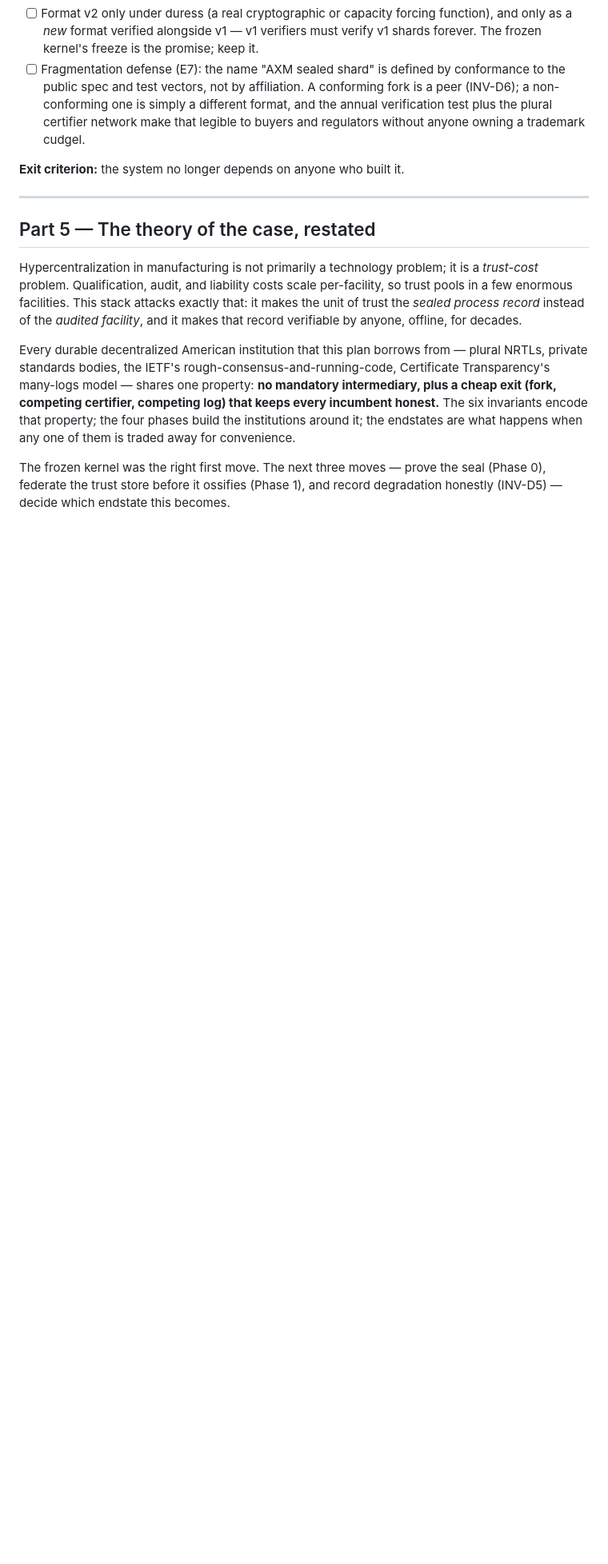
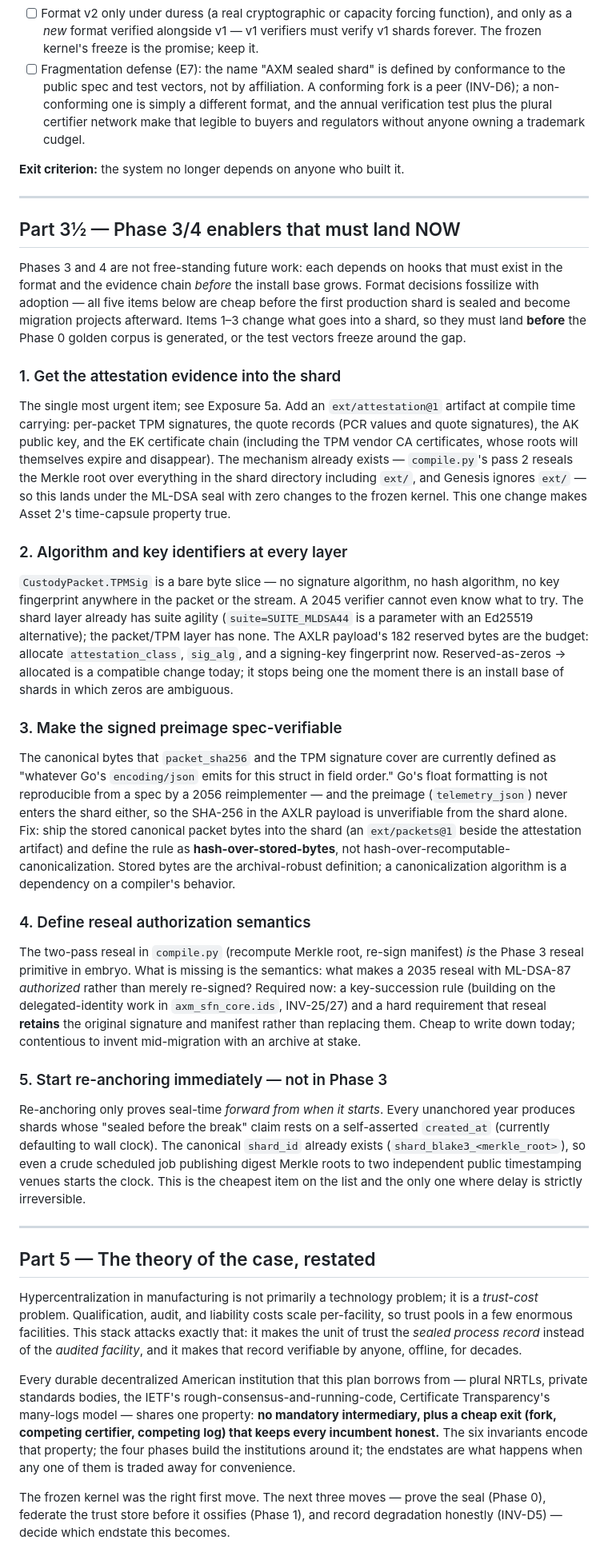
Before and after one commit to BigBirdReturns/axm-sfn, a Markdown page: docs/DURABILITY.md, the part around one of its changes. Shown at 80% size. GitHub-like rendering; blank space fills up the shorter version.

Commit message:
Correct sealed-before-break claim; add Part 3½ Phase 3/4 enablers
Code audit showed the TPM signatures, quotes, AK public key, and EK cert
chain never enter the sealed shard — they stay in the prunable hot
buffer, so the sealed-before-break time-capsule property is designed but
not yet delivered. Reclassify it accordingly (Asset 2 + new Exposure 5a)
and add Part 3½: five near-term enablers without which Phases 3 and 4
are unreachable — attestation evidence into ext/, algorithm and key
identifiers in the reserved payload bytes, hash-over-stored-bytes
preimages, reseal authorization semantics, and immediate re-anchoring.

Co-Authored-By: Claude Fable 5 <noreply@anthropic.com>
Claude-Session: https://claude.ai/code/session_01KjRHkVmqEy7de4kvASEZtt

```diff
--- a/docs/DURABILITY.md
+++ b/docs/DURABILITY.md
@@ -373,6 +391,77 @@ Aim directly at E5's long tail and E7.
 
 ---
 
+## Part 3½ — Phase 3/4 enablers that must land NOW
+
+Phases 3 and 4 are not free-standing future work: each depends on hooks
+that must exist in the format and the evidence chain *before* the install
+base grows. Format decisions fossilize with adoption — all five items
+below are cheap before the first production shard is sealed and become
+migration projects afterward. Items 1–3 change what goes into a shard, so
+they must land **before** the Phase 0 golden corpus is generated, or the
+test vectors freeze around the gap.
+
+### 1. Get the attestation evidence into the shard
+
+The single most urgent item; see Exposure 5a. Add an `ext/attestation@1`
+artifact at compile time carrying: per-packet TPM signatures, the quote
+records (PCR values and quote signatures), the AK public key, and the EK
+certificate chain (including the TPM vendor CA certificates, whose roots
+will themselves expire and disappear). The mechanism already exists —
+`compile.py`'s pass 2 reseals the Merkle root over everything in the shard
+directory including `ext/`, and Genesis ignores `ext/` — so this lands
+under the ML-DSA seal with zero changes to the frozen kernel. This one
+change makes Asset 2's time-capsule property true.
+
+### 2. Algorithm and key identifiers at every layer
+
+`CustodyPacket.TPMSig` is a bare byte slice — no signature algorithm, no
+hash algorithm, no key fingerprint anywhere in the packet or the stream. A
+2045 verifier cannot even know what to try. The shard layer already has
+suite agility (`suite=SUITE_MLDSA44` is a parameter with an Ed25519
+alternative); the packet/TPM layer has none. The AXLR payload's 182
+reserved bytes are the budget: allocate `attestation_class`, `sig_alg`,
+and a signing-key fingerprint now. Reserved-as-zeros → allocated is a
+compatible change today; it stops being one the moment there is an install
+base of shards in which zeros are ambiguous.
+
+### 3. Make the signed preimage spec-verifiable
+
+The canonical bytes that `packet_sha256` and the TPM signature cover are
+currently defined as "whatever Go's `encoding/json` emits for this struct
+in field order." Go's float formatting is not reproducible from a spec by
+a 2056 reimplementer — and the preimage (`telemetry_json`) never enters
+the shard either, so the SHA-256 in the AXLR payload is unverifiable from
+the shard alone. Fix: ship the stored canonical packet bytes into the
+shard (an `ext/packets@1` beside the attestation artifact) and define the
+rule as **hash-over-stored-bytes**, not hash-over-recomputable-
+canonicalization. Stored bytes are the archival-robust definition; a
+canonicalization algorithm is a dependency on a compiler's behavior.
+
+### 4. Define reseal authorization semantics
+
+The two-pass reseal in `compile.py` (recompute Merkle root, re-sign
+manifest) *is* the Phase 3 reseal primitive in embryo. What is missing is
+the semantics: what makes a 2035 reseal with ML-DSA-87 *authorized* rather
+than merely re-signed? Required now: a key-succession rule (building on
+the delegated-identity work in `axm_sfn_core.ids`, INV-25/27) and a hard
+requirement that reseal **retains** the original signature and manifest
+rather than replacing them. Cheap to write down today; contentious to
+invent mid-migration with an archive at stake.
+
+### 5. Start re-anchoring immediately — not in Phase 3
+
+Re-anchoring only proves seal-time *forward from when it starts*. Every
+unanchored year produces shards whose "sealed before the break" claim
+rests on a self-asserted `created_at` (currently defaulting to wall
+clock). The canonical `shard_id` already exists
+(`shard_blake3_<merkle_root>`), so even a crude scheduled job publishing
+digest Merkle roots to two independent public timestamping venues starts
+the clock. This is the cheapest item on the list and the only one where
+delay is strictly irreversible.
+
+---
+
 ## Part 5 — The theory of the case, restated
 
 Hypercentralization in manufacturing is not primarily a technology problem;
```
Also changed, not shown: other parts of docs/DURABILITY.md (+28 -10 lines).
